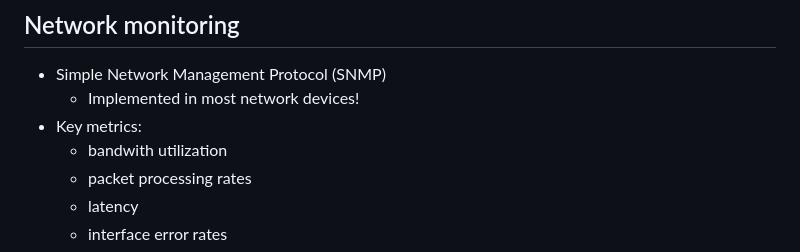
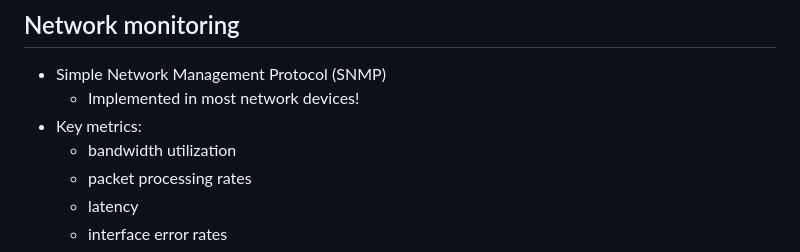
Before and after one commit to HoGentTIN/infra-slides, a Markdown page: 03-monitoring.md, the part around the change. Drawn GitHub-style.

Commit message:
Fix small typo in M3 - Network Monitoring

```diff
--- a/03-monitoring.md
+++ b/03-monitoring.md
@@ -142,7 +142,7 @@ Source: Gregg, B. (2021) *Linux Performance.* <https://www.brendangregg.com/linu
 - Simple Network Management Protocol (SNMP)
     - Implemented in most network devices!
 - Key metrics:
-    - bandwith utilization
+    - bandwidth utilization
     - packet processing rates
     - latency
     - interface error rates
```
